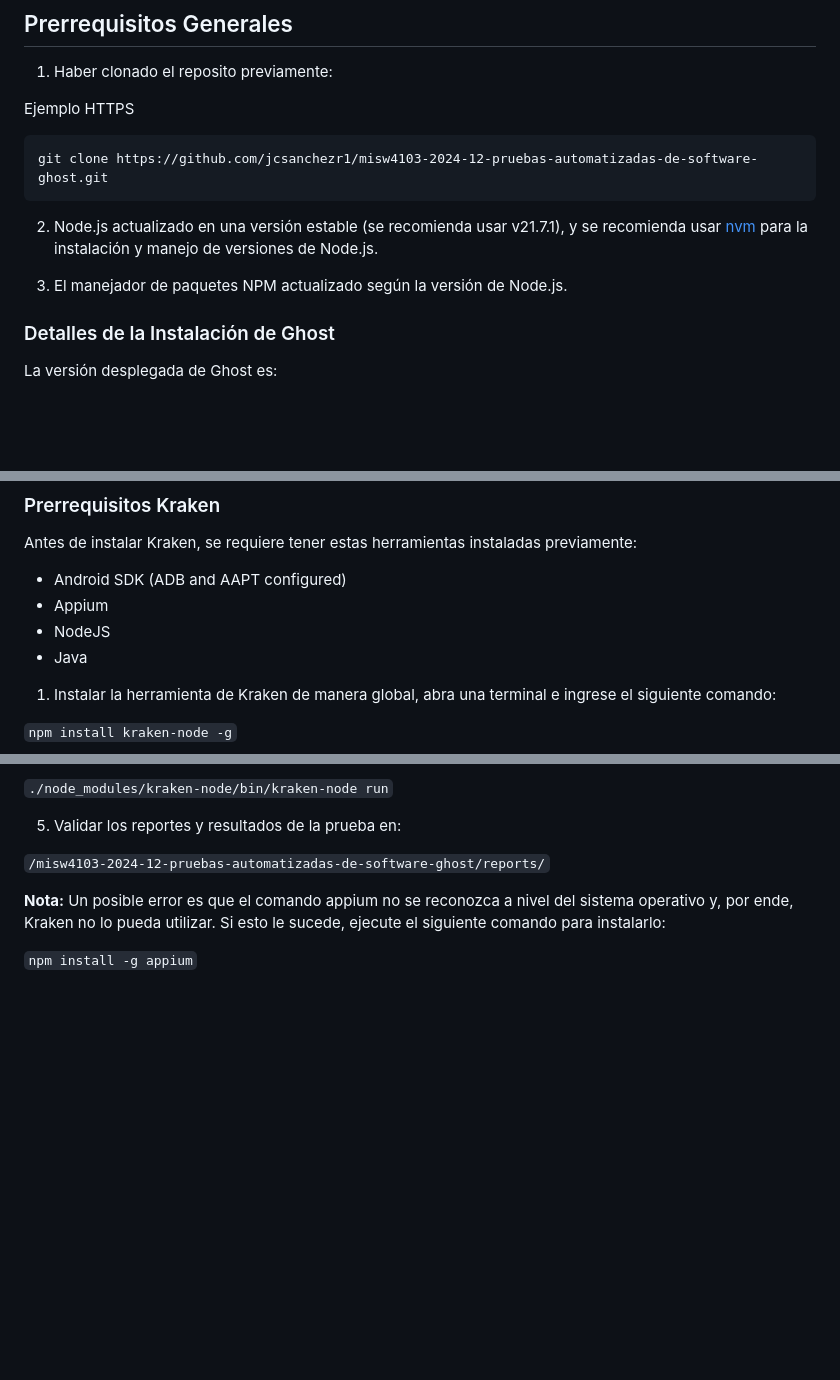
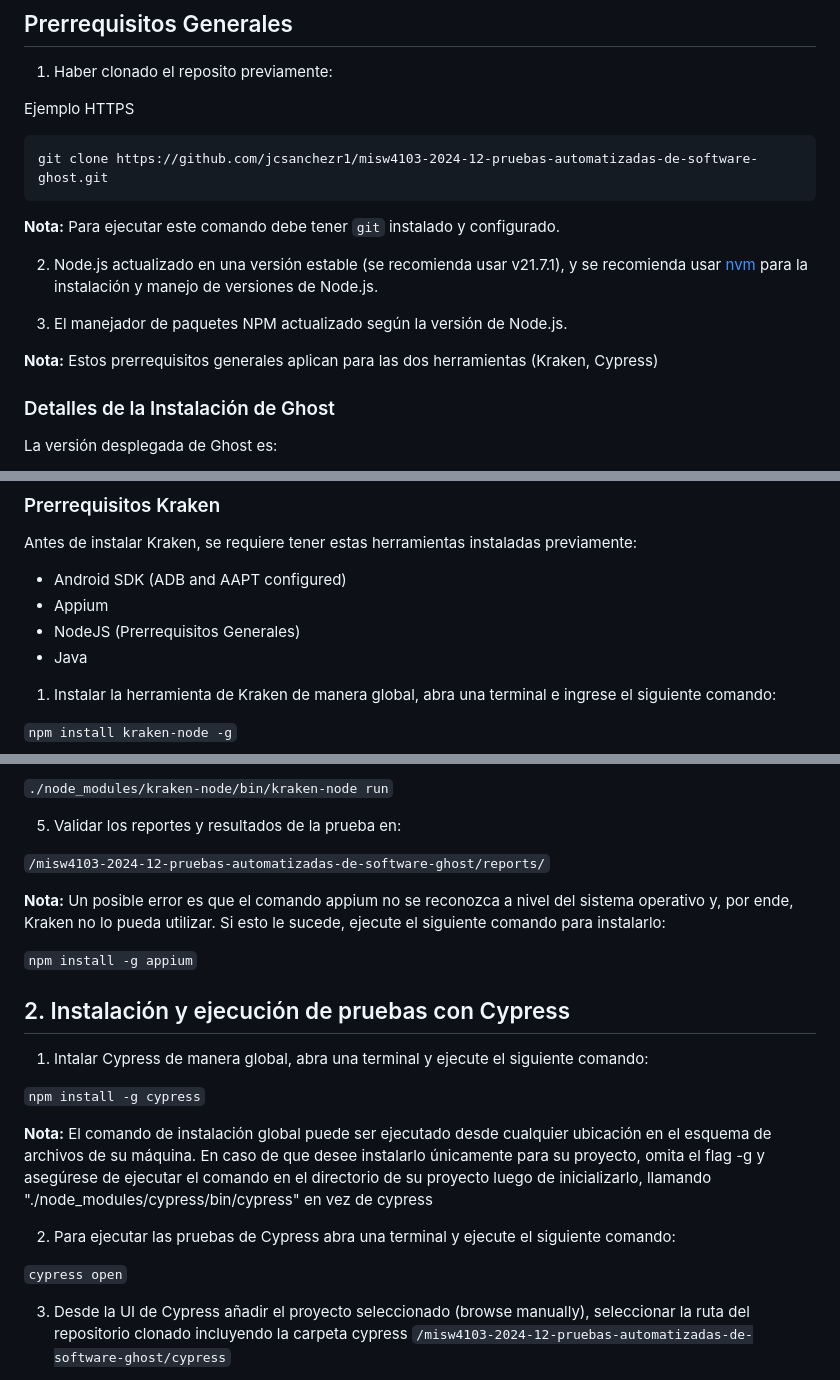
Before and after one commit to jcsanchezr1/misw4103-2024-12-pruebas-automatizadas-de-software-ghost, a Markdown page: README.md, 3 parts joined by grey strips. GitHub-like rendering; blank space fills up the shorter version.

Commit message:
Update README.md con instalacion y ejecucion Cypress

````diff
--- a/README.md
+++ b/README.md
@@ -16,10 +16,13 @@ Ejemplo HTTPS
 ```
 git clone https://github.com/jcsanchezr1/misw4103-2024-12-pruebas-automatizadas-de-software-ghost.git
 ```
+**Nota:** Para ejecutar este comando debe tener `git` instalado y configurado.
 
 2. Node.js actualizado en una versión estable (se recomienda usar v21.7.1), y se recomienda usar [nvm](https://github.com/nvm-sh/nvm) para la instalación y manejo de versiones de Node.js.
 
 3. El manejador de paquetes NPM actualizado según la versión de Node.js.
+
+**Nota:** Estos prerrequisitos generales aplican para las dos herramientas (Kraken, Cypress)
 
 ### Detalles de la Instalación de Ghost
 
@@ -45,7 +48,7 @@ Los escenarios de prueba fueron probados en las siguientes máquinas
 Antes de instalar Kraken, se requiere tener estas herramientas instaladas previamente:
 - Android SDK (ADB and AAPT configured)
 - Appium
-- NodeJS
+- NodeJS (Prerrequisitos Generales)
 - Java
 
 1. Instalar la herramienta de Kraken de manera global, abra una terminal e ingrese el siguiente comando:
@@ -72,3 +75,17 @@ Antes de instalar Kraken, se requiere tener estas herramientas instaladas previa
 
 `npm install -g appium`
 
+## 2. Instalación y ejecución de pruebas con Cypress
+
+1. Intalar Cypress de manera global, abra una terminal y ejecute el siguiente comando:
+
+`npm install -g cypress`
+
+**Nota:** El comando de instalación global puede ser ejecutado desde cualquier ubicación en el esquema de archivos de su máquina. En caso de que desee instalarlo únicamente para su proyecto, omita el flag -g y asegúrese de ejecutar el comando en el directorio de su proyecto luego de inicializarlo, llamando "./node_modules/cypress/bin/cypress" en vez de cypress
+
+2. Para ejecutar las pruebas de Cypress abra una terminal y ejecute el siguiente comando:
+
+`cypress open`
+
+3. Desde la UI de Cypress añadir el proyecto seleccionado (browse manually), seleccionar la ruta del repositorio clonado incluyendo la carpeta cypress `/misw4103-2024-12-pruebas-automatizadas-de-software-ghost/cypress`
+
````
Also changed, not shown: other parts of README.md (+19 -1 lines).
